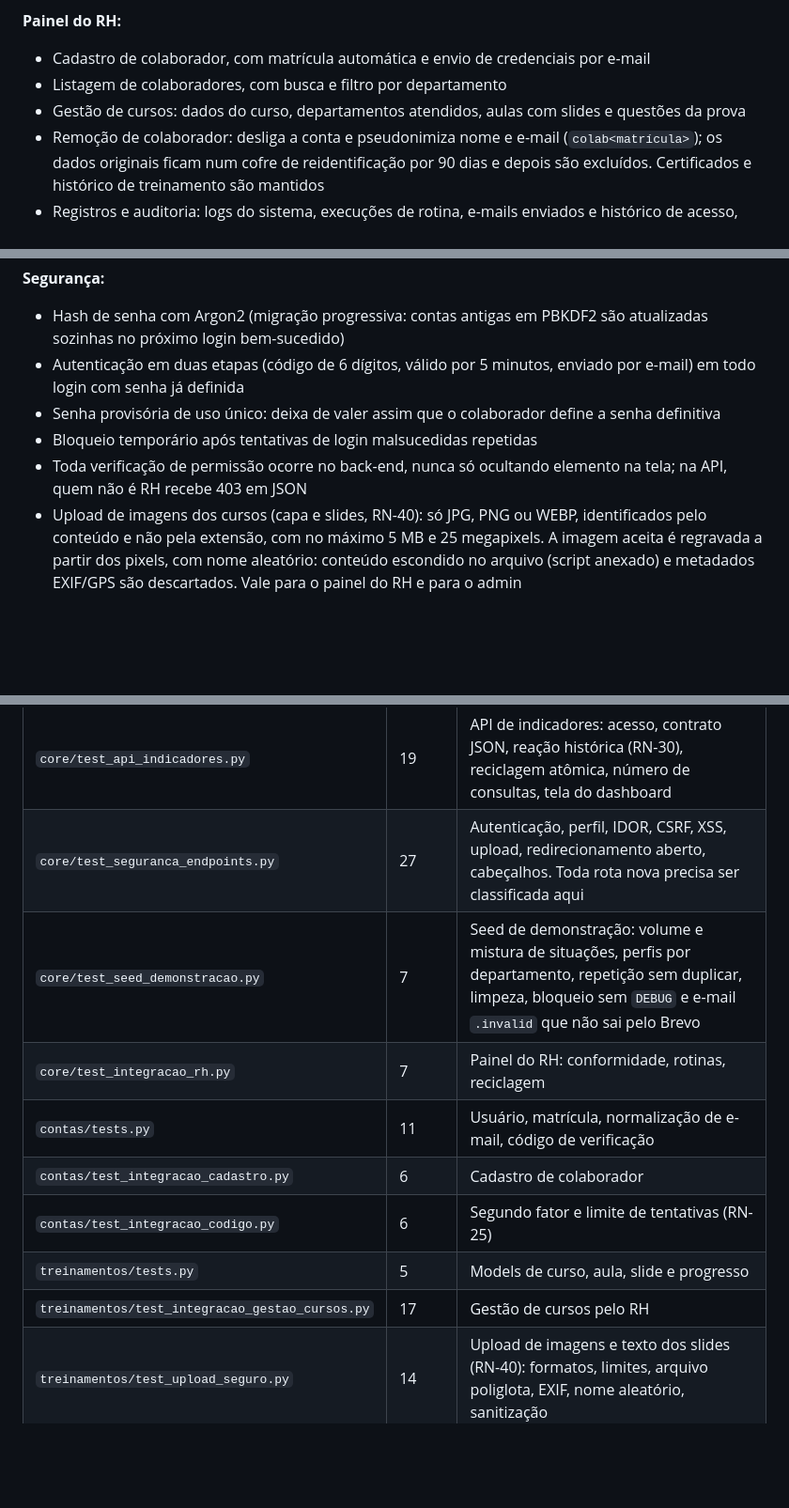
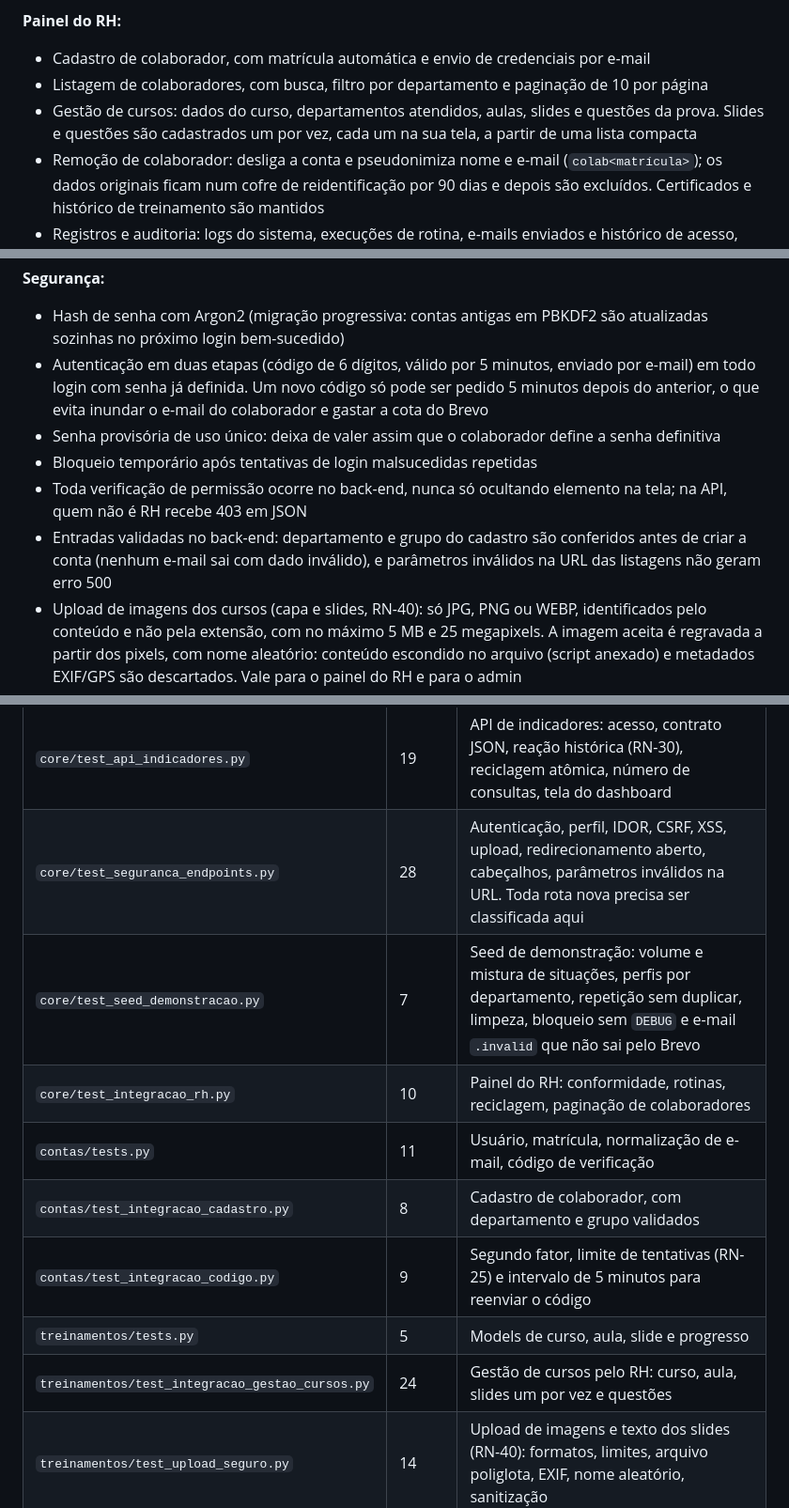
Before and after one commit to 1pablex/vigent, a Markdown page: README.md, 3 parts joined by grey strips. Shown at 94% size. GitHub-like rendering; blank space fills up the shorter version.

Commit message:
docs: atualiza README

```diff
--- a/README.md
+++ b/README.md
@@ -21,8 +21,8 @@ O Vigent gerencia o ciclo de vida de treinamentos obrigatórios: vinculação au
 
 **Painel do RH:**
 - Cadastro de colaborador, com matrícula automática e envio de credenciais por e-mail
-- Listagem de colaboradores, com busca e filtro por departamento
-- Gestão de cursos: dados do curso, departamentos atendidos, aulas com slides e questões da prova
+- Listagem de colaboradores, com busca, filtro por departamento e paginação de 10 por página
+- Gestão de cursos: dados do curso, departamentos atendidos, aulas, slides e questões da prova. Slides e questões são cadastrados um por vez, cada um na sua tela, a partir de uma lista compacta
 - Remoção de colaborador: desliga a conta e pseudonimiza nome e e-mail (`colab<matrícula>`); os dados originais ficam num cofre de reidentificação por 90 dias e depois são excluídos. Certificados e histórico de treinamento são mantidos
 - Registros e auditoria: logs do sistema, execuções de rotina, e-mails enviados e histórico de acesso, todos com paginação e filtro
 - Painel de conformidade: matriz colaborador × treinamento com busca e filtro por situação, indicadores agregados (em dia, vencendo, vencido, pendente), conformidade por departamento, qualidade percebida, rotinas de notificação de vencimento e de expurgo do cofre disparáveis manualmente e solicitação de reciclagem para treinamentos vencidos
@@ -30,10 +30,11 @@ O Vigent gerencia o ciclo de vida de treinamentos obrigatórios: vinculação au
 
 **Segurança:**
 - Hash de senha com Argon2 (migração progressiva: contas antigas em PBKDF2 são atualizadas sozinhas no próximo login bem-sucedido)
-- Autenticação em duas etapas (código de 6 dígitos, válido por 5 minutos, enviado por e-mail) em todo login com senha já definida
+- Autenticação em duas etapas (código de 6 dígitos, válido por 5 minutos, enviado por e-mail) em todo login com senha já definida. Um novo código só pode ser pedido 5 minutos depois do anterior, o que evita inundar o e-mail do colaborador e gastar a cota do Brevo
 - Senha provisória de uso único: deixa de valer assim que o colaborador define a senha definitiva
 - Bloqueio temporário após tentativas de login malsucedidas repetidas
 - Toda verificação de permissão ocorre no back-end, nunca só ocultando elemento na tela; na API, quem não é RH recebe 403 em JSON
+- Entradas validadas no back-end: departamento e grupo do cadastro são conferidos antes de criar a conta (nenhum e-mail sai com dado inválido), e parâmetros inválidos na URL das listagens não geram erro 500
 - Upload de imagens dos cursos (capa e slides, RN-40): só JPG, PNG ou WEBP, identificados pelo conteúdo e não pela extensão, com no máximo 5 MB e 25 megapixels. A imagem aceita é regravada a partir dos pixels, com nome aleatório: conteúdo escondido no arquivo (script anexado) e metadados EXIF/GPS são descartados. Vale para o painel do RH e para o admin
 - Texto dos slides sanitizado com `nh3` ao salvar e de novo na exibição: só parágrafo, lista, negrito, itálico e quebra de linha; scripts e atributos como `onerror` são removidos
 - `DEBUG` e `ALLOWED_HOSTS` controlados por variável de ambiente, nunca fixos no código
@@ -159,14 +160,14 @@ coverage report
 | `core/tests.py` | 26 | Regras de negócio de `services.py` com banco (RN-02, RN-04 a RN-09, RN-13, RN-14, RN-29, RN-34) |
 | `core/test_services_unitarios.py` | 12 | Unitários sem banco: emissão de certificado, índice de conformidade (RN-38), faixas de vencimento (RN-39) |
 | `core/test_api_indicadores.py` | 19 | API de indicadores: acesso, contrato JSON, reação histórica (RN-30), reciclagem atômica, número de consultas, tela do dashboard |
-| `core/test_seguranca_endpoints.py` | 27 | Autenticação, perfil, IDOR, CSRF, XSS, upload, redirecionamento aberto, cabeçalhos. Toda rota nova precisa ser classificada aqui |
+| `core/test_seguranca_endpoints.py` | 28 | Autenticação, perfil, IDOR, CSRF, XSS, upload, redirecionamento aberto, cabeçalhos, parâmetros inválidos na URL. Toda rota nova precisa ser classificada aqui |
 | `core/test_seed_demonstracao.py` | 7 | Seed de demonstração: volume e mistura de situações, perfis por departamento, repetição sem duplicar, limpeza, bloqueio sem `DEBUG` e e-mail `.invalid` que não sai pelo Brevo |
-| `core/test_integracao_rh.py` | 7 | Painel do RH: conformidade, rotinas, reciclagem |
+| `core/test_integracao_rh.py` | 10 | Painel do RH: conformidade, rotinas, reciclagem, paginação de colaboradores |
 | `contas/tests.py` | 11 | Usuário, matrícula, normalização de e-mail, código de verificação |
-| `contas/test_integracao_cadastro.py` | 6 | Cadastro de colaborador |
-| `contas/test_integracao_codigo.py` | 6 | Segundo fator e limite de tentativas (RN-25) |
+| `contas/test_integracao_cadastro.py` | 8 | Cadastro de colaborador, com departamento e grupo validados |
+| `contas/test_integracao_codigo.py` | 9 | Segundo fator, limite de tentativas (RN-25) e intervalo de 5 minutos para reenviar o código |
 | `treinamentos/tests.py` | 5 | Models de curso, aula, slide e progresso |
-| `treinamentos/test_integracao_gestao_cursos.py` | 17 | Gestão de cursos pelo RH |
+| `treinamentos/test_integracao_gestao_cursos.py` | 24 | Gestão de cursos pelo RH: curso, aula, slides um por vez e questões |
 | `treinamentos/test_upload_seguro.py` | 14 | Upload de imagens e texto dos slides (RN-40): formatos, limites, arquivo poliglota, EXIF, nome aleatório, sanitização |
 | `avaliacoes/test_integracao.py` | 10 | Avaliação de reação e prova |
 | `certificacao/tests.py` | 3 | Situação do certificado |
```
Also changed, not shown: other parts of README.md (+1 -1 lines).
